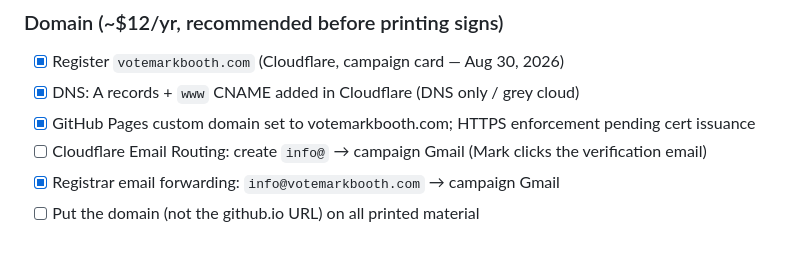
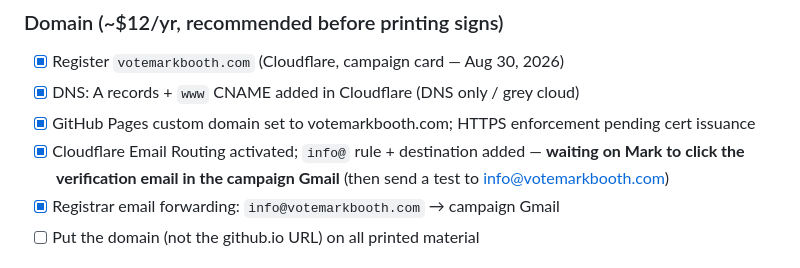
Before and after one commit to wbp318/mark_booth_justice_of_peace, a Markdown page: README.md, the part around the change. GitHub-like rendering.

Commit message:
README: email routing set up, pending Mark's verification click
Co-Authored-By: Claude Fable 5 <noreply@anthropic.com>
Claude-Session: https://claude.ai/code/session_01AaFPUW3U4XpG8dFaHero5M

```diff
--- a/README.md
+++ b/README.md
@@ -29,7 +29,7 @@ Campaign website and plan for Mark Booth — Justice of the Peace, Ward 2, Ouach
 - [x] Register `votemarkbooth.com` (Cloudflare, campaign card — Aug 30, 2026)
 - [x] DNS: A records + `www` CNAME added in Cloudflare (DNS only / grey cloud)
 - [x] GitHub Pages custom domain set to votemarkbooth.com; HTTPS enforcement pending cert issuance
-- [ ] Cloudflare Email Routing: create `info@` → campaign Gmail (Mark clicks the verification email)
+- [x] Cloudflare Email Routing activated; `info@` rule + destination added — **waiting on Mark to click the verification email in the campaign Gmail** (then send a test to info@votemarkbooth.com)
 - [x] Registrar email forwarding: `info@votemarkbooth.com` → campaign Gmail
 - [ ] Put the domain (not the github.io URL) on all printed material
 
```
